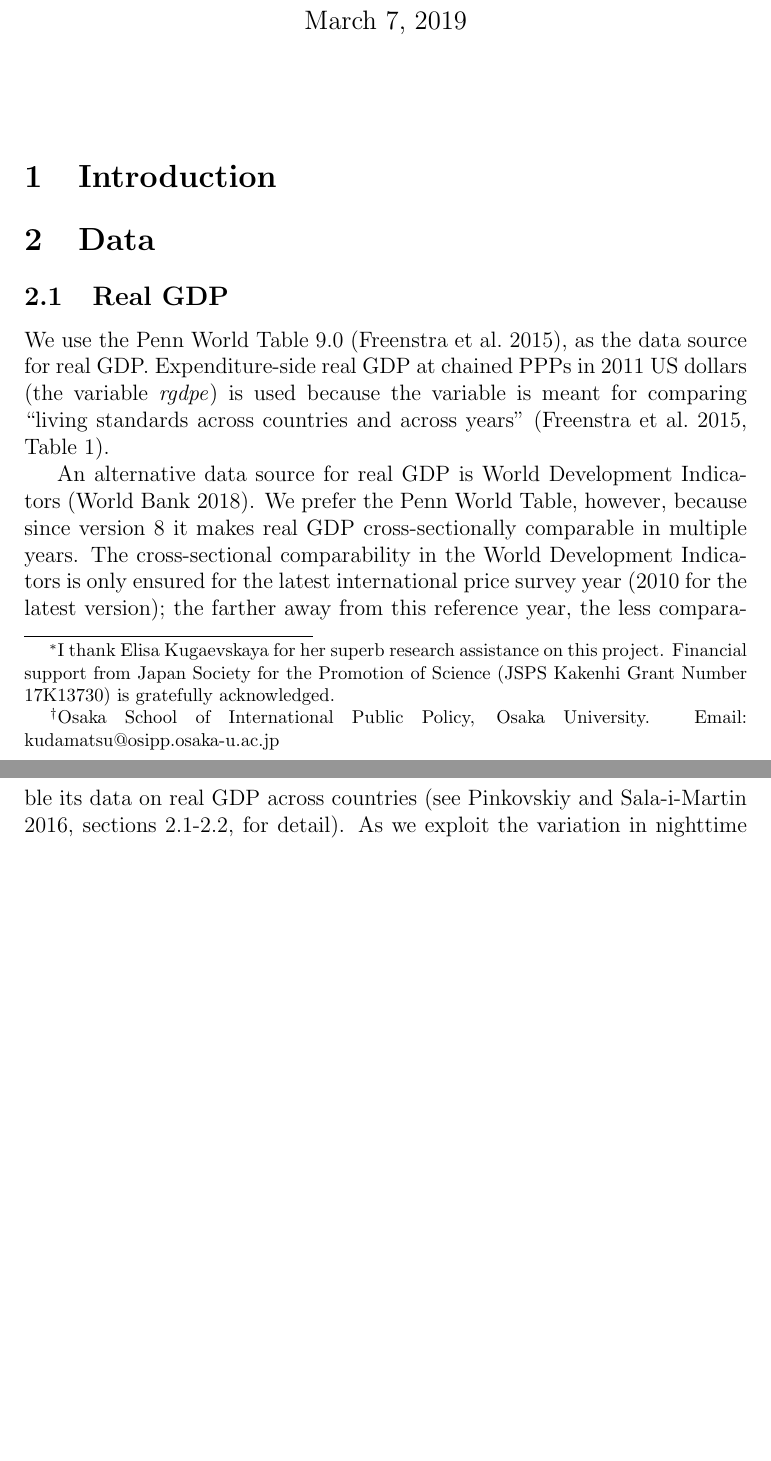
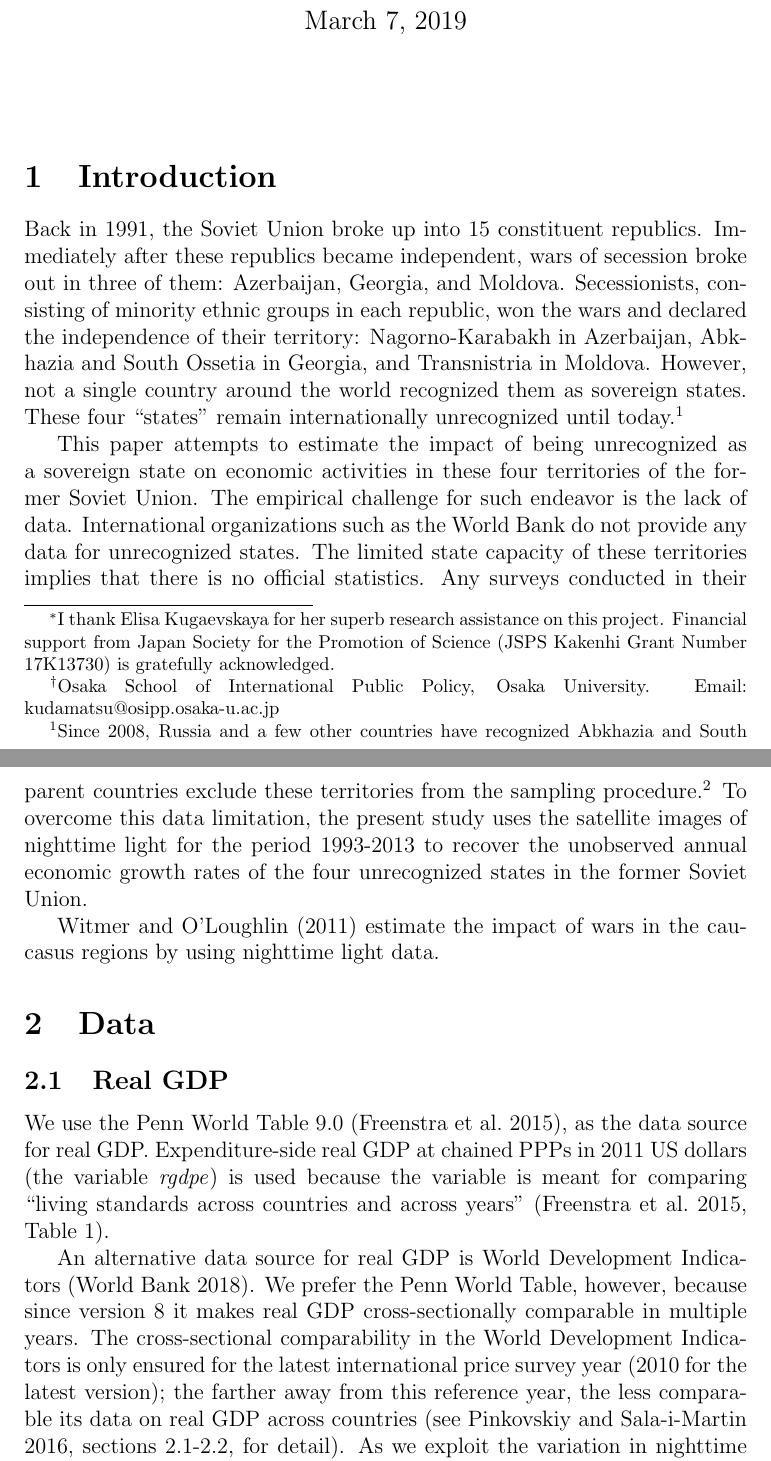
Before and after one commit to mkudamatsu/unrecognized-states, a LaTeX document (paper/paper.tex): two parts of pages 1 and 2 of 15 before the commit and two parts of pages 1 and 2 of 16 after it, joined at a grey line, cut so that both start at the same text, the shorter picture padded with empty space. Compiled offline with pdfLaTeX.

Commit message:
Write the first few paragraphs in Introduction #54

```diff
--- a/paper/paper.tex
+++ b/paper/paper.tex
@@ -50,6 +50,19 @@
 \maketitle
 
 \section{Introduction}
+Back in 1991, the Soviet Union broke up into 15 constituent republics. Immediately after these republics became independent, wars of secession broke out in three of them: Azerbaijan, Georgia, and Moldova. Secessionists, consisting of minority ethnic groups in each republic, won the wars and declared the independence of their territory: Nagorno-Karabakh in Azerbaijan, Abkhazia and South Ossetia in Georgia, and Transnistria in Moldova. However, not a single country around the world recognized them as sovereign states. These four ``states'' remain internationally unrecognized until today.%
+\footnote{%
+	Since 2008, Russia and a few other countries have recognized Abkhazia and South Ossetia as a sovereign state, though.
+}
+
+This paper attempts to estimate the impact of being unrecognized as a sovereign state on economic activities in these four territories of the former Soviet Union. The empirical challenge for such endeavor is the lack of data. International organizations such as the World Bank do not provide any data for unrecognized states. The limited state capacity of these territories implies that there is no official statistics. Any surveys conducted in their parent countries exclude these territories from the sampling procedure.%
+\footnote{%
+	As an example, the Demographic and Health Survey conducted in Moldova in 2005 excludes the entire Transnistria from its sample (National Scientific and Applied Center for Preventive Medicine 2006: xxvi).
+}
+To overcome this data limitation, the present study uses the satellite images of nighttime light for the period 1993-2013 to recover the unobserved annual economic growth rates of the four unrecognized states in the former Soviet Union.
+
+Witmer and O'Loughlin (2011) estimate the impact of wars in the caucasus regions by using nighttime light data.
+
 \section{Data}
 \subsection{Real GDP}
 We use the Penn World Table 9.0 (Freenstra et al.\ 2015), as the data source for real GDP.
```
Also changed, not shown: paper/paper.tex (1 more changed lines).
